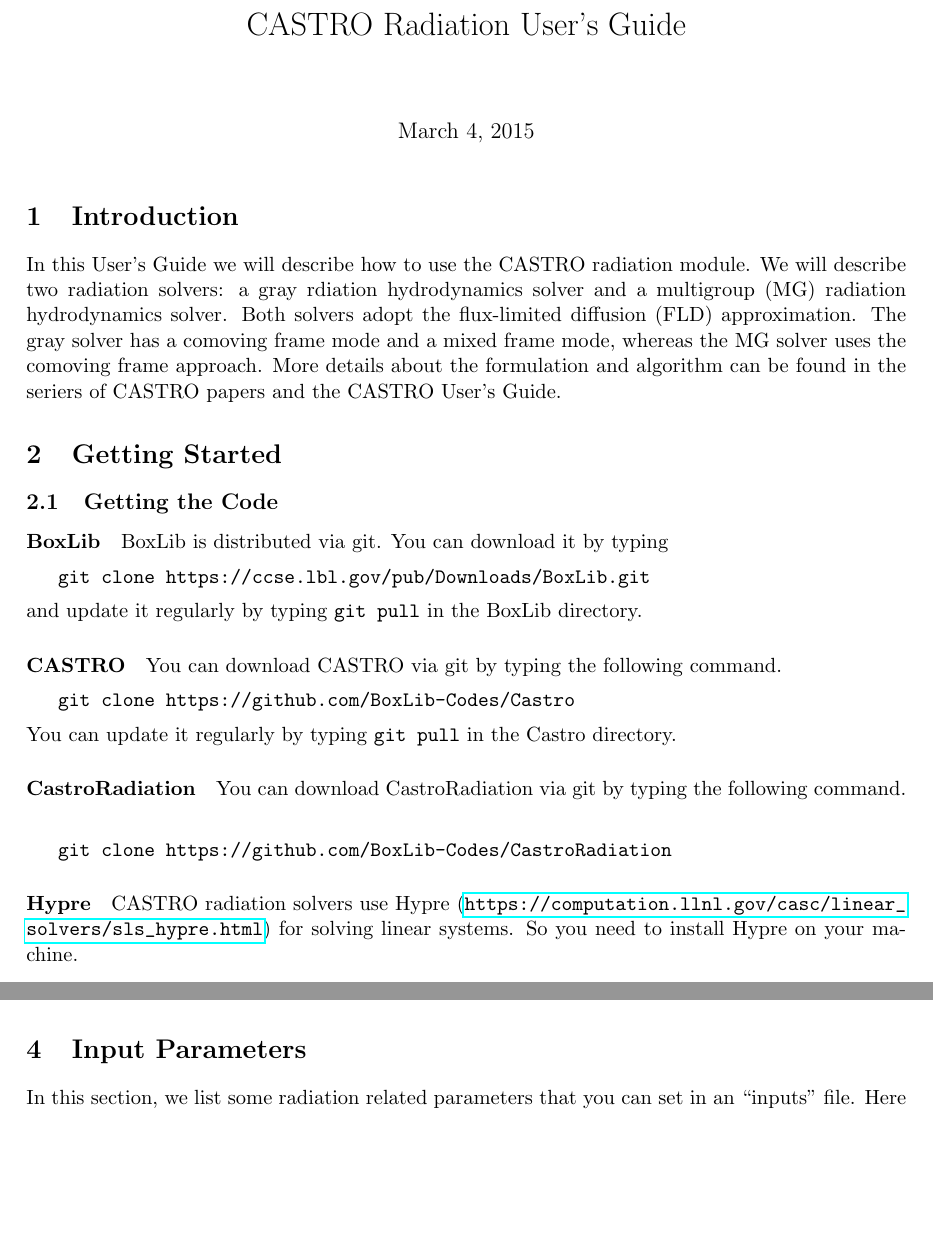
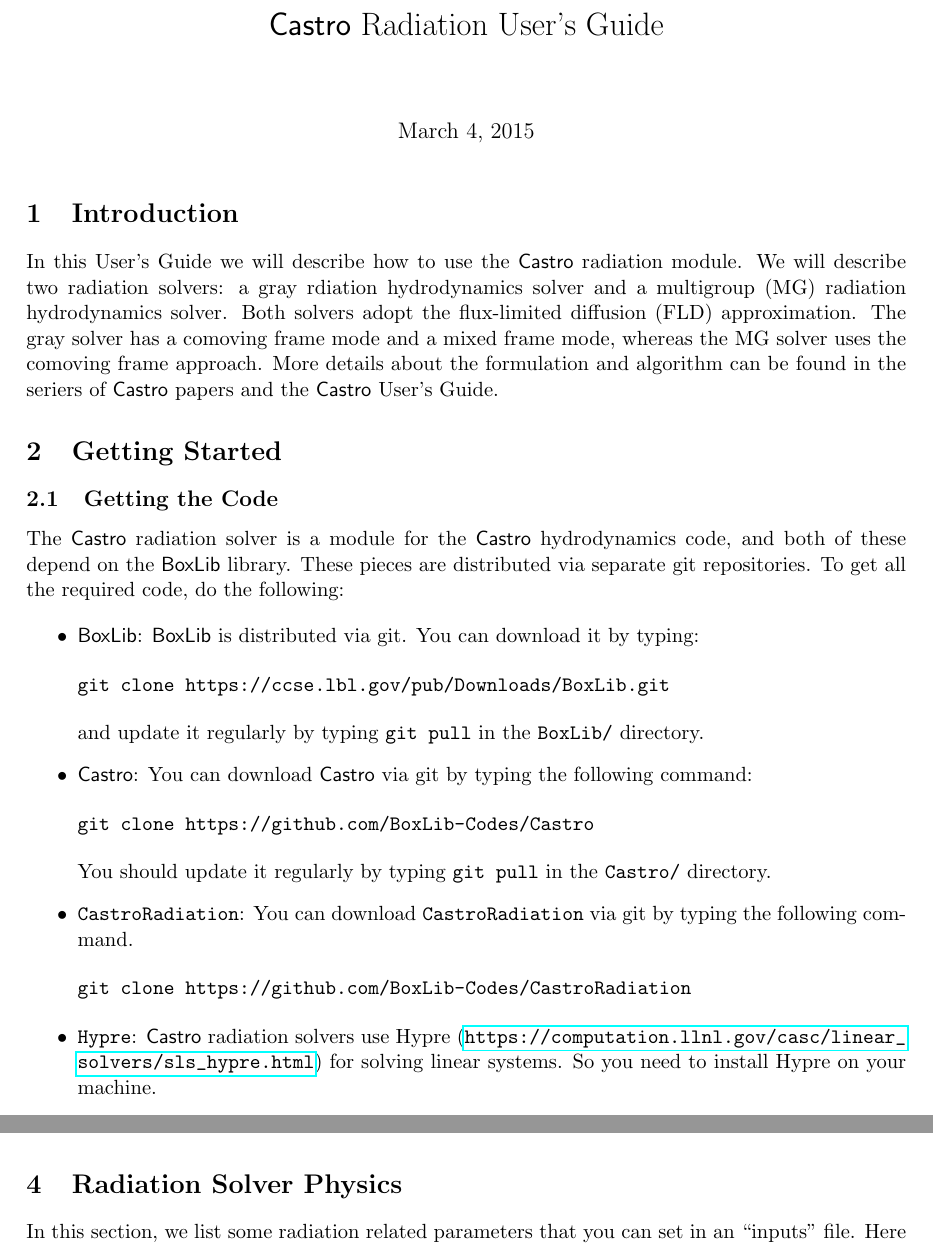
Before and after one commit to BoxLib-Codes/CastroRadiation, a LaTeX document (UsersGuide/CastroRadUserGuide.tex): two parts of pages 1 and 3 of 10 before the commit and two parts of pages 1 and 4 of 10 after it, joined at a grey line, cut so that both start at the same text, the shorter picture padded with empty space. Compiled offline with pdfLaTeX.

Commit message:
more updating / organizing

```diff
--- a/UsersGuide/CastroRadUserGuide.tex
+++ b/UsersGuide/CastroRadUserGuide.tex
@@ -12,6 +12,7 @@
 \newcommand{\tensor}[1]{\mbox{\boldmath{\ensuremath{\mathsf{#1}}}}}
 
 \newcommand{\castro}{{\sf Castro}}
+\newcommand{\boxlib}{{\sf BoxLib}}
 
 % make the MarginPars look pretty
 \setlength{\marginparwidth}{0.75in}
@@ -20,49 +21,60 @@
 
 \begin{document}
 
-\title{CASTRO Radiation User's Guide}
+\title{\castro\ Radiation User's Guide}
 \maketitle
 
 \section{Introduction}
 
-In this User's Guide we will describe how to use the CASTRO radiation
+In this User's Guide we will describe how to use the \castro\ radiation
 module.  We will describe two radiation solvers: a gray rdiation
 hydrodynamics solver and a multigroup (MG) radiation hydrodynamics
 solver.  Both solvers adopt the flux-limited diffusion (FLD)
 approximation.  The gray solver has a comoving frame mode and a mixed
 frame mode, whereas the MG solver uses the comoving frame approach.
 More details about the formulation and algorithm can be found in the
-seriers of CASTRO papers and the CASTRO User's Guide.
+seriers of \castro\ papers and the \castro\ User's Guide.
 
 \section{Getting Started}
 
 \subsection{Getting the Code}
 
-\paragraph{BoxLib} BoxLib is distributed via git.  You can download it
-by typing
-\vspace{5pt}
+The \castro\ radiation solver is a module for the \castro\ hydrodynamics code,
+and both of these depend on the \boxlib\ library.  These pieces are
+distributed via separate git repositories.  To get all the required code,
+do the following:
 
-\verb|git clone https://ccse.lbl.gov/pub/Downloads/BoxLib.git|\\[5pt]
-and update it regularly by typing \verb|git pull| in the BoxLib
+\begin{itemize}
+
+\item \boxlib: \boxlib\ is distributed via git.  You can download it
+  by typing:
+\begin{verbatim}
+git clone https://ccse.lbl.gov/pub/Downloads/BoxLib.git
+\end{verbatim}
+and update it regularly by typing {\tt git pull} in the {\tt BoxLib/}
 directory.
 
-\paragraph{CASTRO} You can download CASTRO via git by typing the
-following command.
-\vspace{5pt}
+\item \castro: You can download \castro\ via git by typing the
+  following command:
+\begin{verbatim}
+git clone https://github.com/BoxLib-Codes/Castro
+\end{verbatim}
+You should update it regularly by typing {\tt git pull} in the {\tt
+  Castro/} directory.
 
-\verb|git clone https://github.com/BoxLib-Codes/Castro|\\[5pt] You can
-update it regularly by typing \verb|git pull| in the Castro directory.
+\item {\tt CastroRadiation}:
+You can download {\tt CastroRadiation} via git by typing the following
+command.
+\begin{verbatim}
+git clone https://github.com/BoxLib-Codes/CastroRadiation
+\end{verbatim}
 
-\paragraph{CastroRadiation} You can download CastroRadiation via git
-by typing the following command.
-\vspace{5pt}
-
-\verb|git clone https://github.com/BoxLib-Codes/CastroRadiation|
-
-\paragraph{Hypre} CASTRO radiation solvers use Hypre
+\item {\tt Hypre}:
+\castro\ radiation solvers use Hypre
 (\url{https://computation.llnl.gov/casc/linear_solvers/sls_hypre.html})
 for solving linear systems.  So you need to install Hypre on your
 machine.
+\end{itemize}
 
 \subsection{Building the Code}
 
@@ -171,9 +183,3 @@
 \end{itemize}
 
 
-
-\section{Input Parameters}
-
-In this section, we list some radiation related parameters that you
-can set in an ``inputs'' file.  Here are some important parameters:
-\begin{description}
@@ -295,3 +244,11 @@
 there are two possibilities.  If {\tt const\_kappa\_r} is greater than
 0, then the total opacity is set by {\tt kappa\_r} alone, otherwise
 the total opacity is the sum of {\tt kappa\_p} and {\tt scattering}.
+
+
+
+\section{Radiation Solver Physics}
+
+In this section, we list some radiation related parameters that you
+can set in an ``inputs'' file.  Here are some important parameters:
+\begin{description}
```
Also changed, not shown: UsersGuide/CastroRadUserGuide.tex (147 more changed lines).
